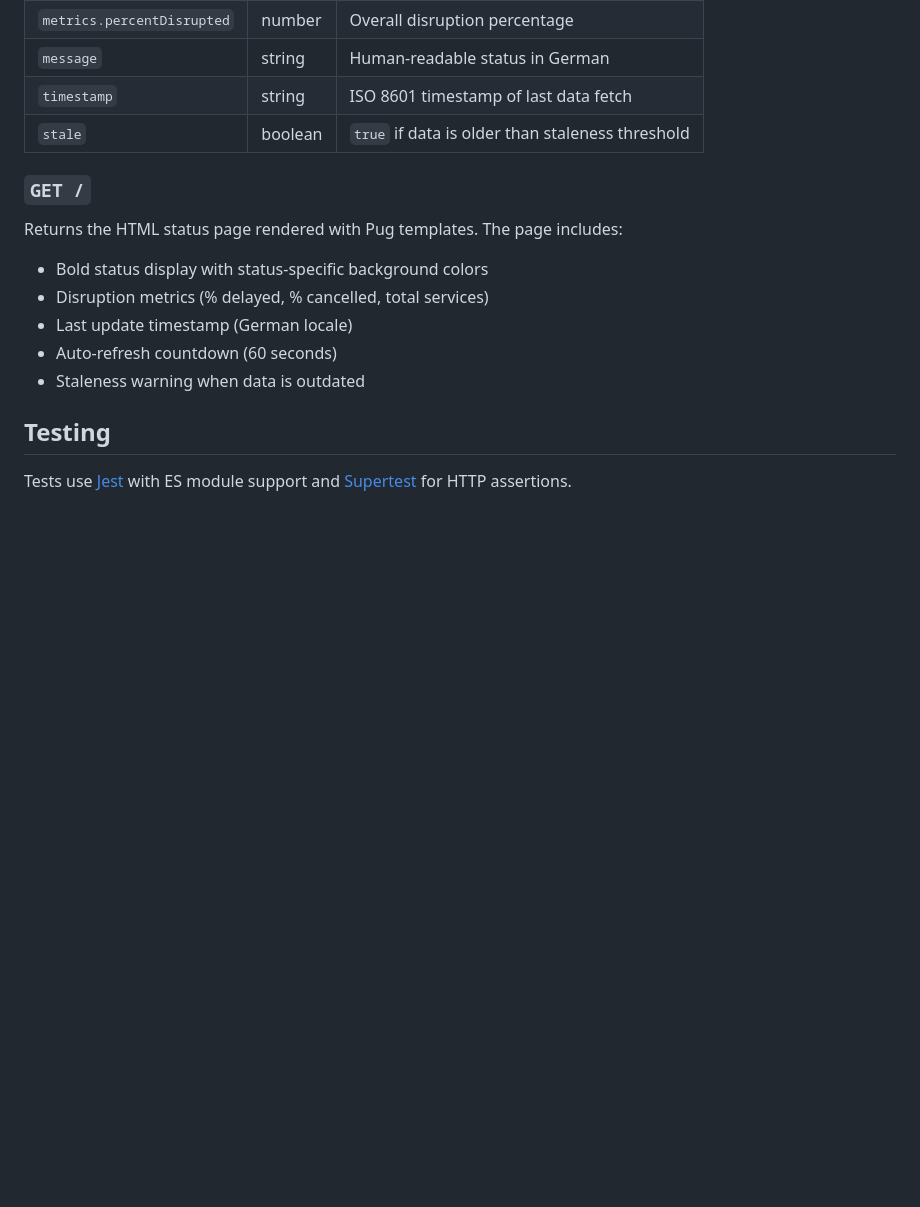
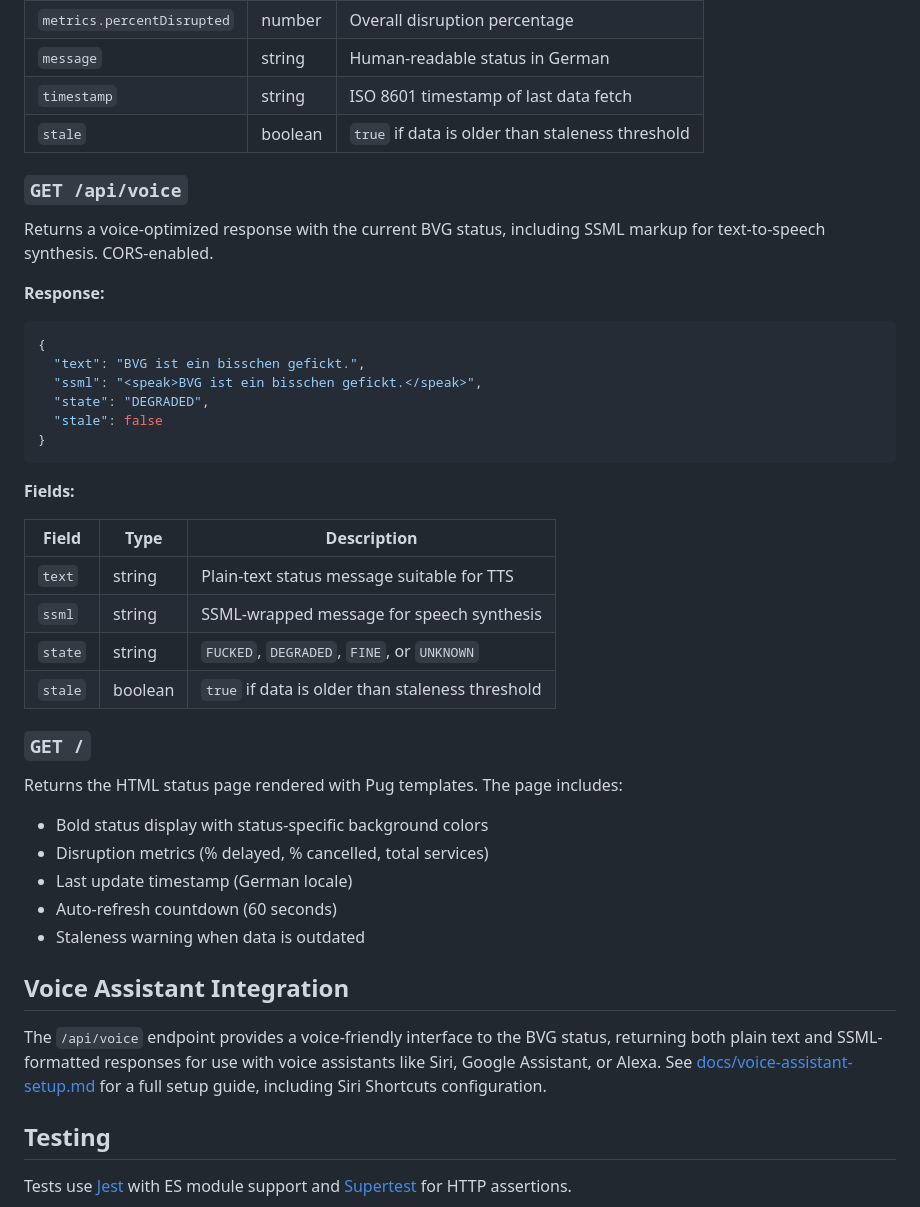
Before and after one commit to Happyarms/isbvgfuckedup, a Markdown page: README.md, the part around the change. Rendered like a GitHub page; blank space fills up the shorter version.

Commit message:
auto-claude: subtask-4-2 - Update README.md with voice assistant docs
Add GET /api/voice subsection to API Documentation (after GET /api/status)
documenting method, description, response fields (text, ssml, state, stale),
and an example JSON response. Add Voice Assistant Integration section after
API Documentation with a description and link to docs/voice-assistant-setup.md.

Co-Authored-By: Claude Sonnet 4.5 <noreply@anthropic.com>

````diff
--- a/README.md
+++ b/README.md
@@ -280,6 +280,30 @@ Returns the current BVG system status as JSON. CORS-enabled for third-party cons
 | `timestamp`               | string  | ISO 8601 timestamp of last data fetch         |
 | `stale`                   | boolean | `true` if data is older than staleness threshold |
 
+### `GET /api/voice`
+
+Returns a voice-optimized response with the current BVG status, including SSML markup for text-to-speech synthesis. CORS-enabled.
+
+**Response:**
+
+```json
+{
+  "text": "BVG ist ein bisschen gefickt.",
+  "ssml": "<speak>BVG ist ein bisschen gefickt.</speak>",
+  "state": "DEGRADED",
+  "stale": false
+}
+```
+
+**Fields:**
+
+| Field    | Type    | Description                                            |
+|----------|---------|--------------------------------------------------------|
+| `text`   | string  | Plain-text status message suitable for TTS             |
+| `ssml`   | string  | SSML-wrapped message for speech synthesis              |
+| `state`  | string  | `FUCKED`, `DEGRADED`, `FINE`, or `UNKNOWN`             |
+| `stale`  | boolean | `true` if data is older than staleness threshold       |
+
 ### `GET /`
 
 Returns the HTML status page rendered with Pug templates. The page includes:
@@ -289,6 +313,10 @@ Returns the HTML status page rendered with Pug templates. The page includes:
 - Last update timestamp (German locale)
 - Auto-refresh countdown (60 seconds)
 - Staleness warning when data is outdated
+
+## Voice Assistant Integration
+
+The `/api/voice` endpoint provides a voice-friendly interface to the BVG status, returning both plain text and SSML-formatted responses for use with voice assistants like Siri, Google Assistant, or Alexa. See [docs/voice-assistant-setup.md](docs/voice-assistant-setup.md) for a full setup guide, including Siri Shortcuts configuration.
 
 ## Testing
 
````
